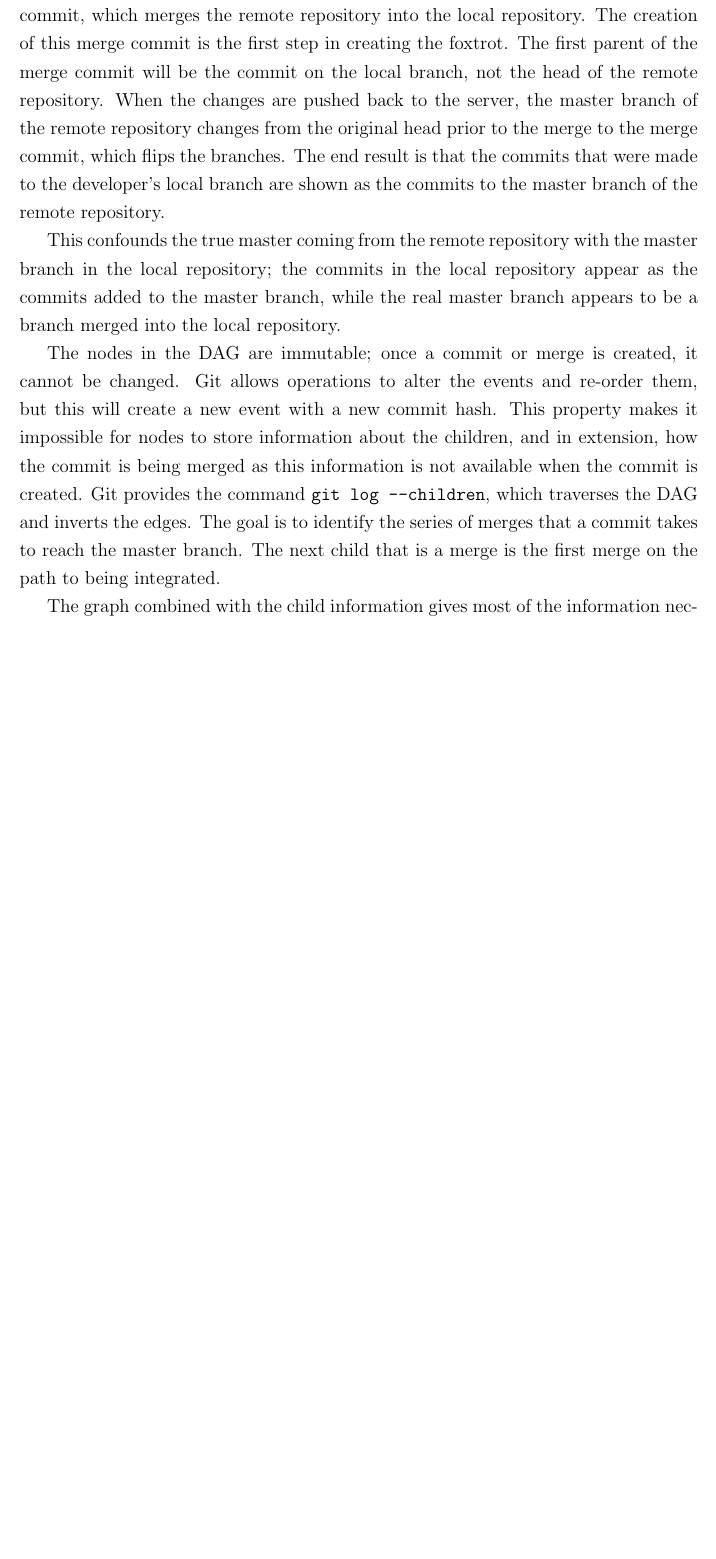
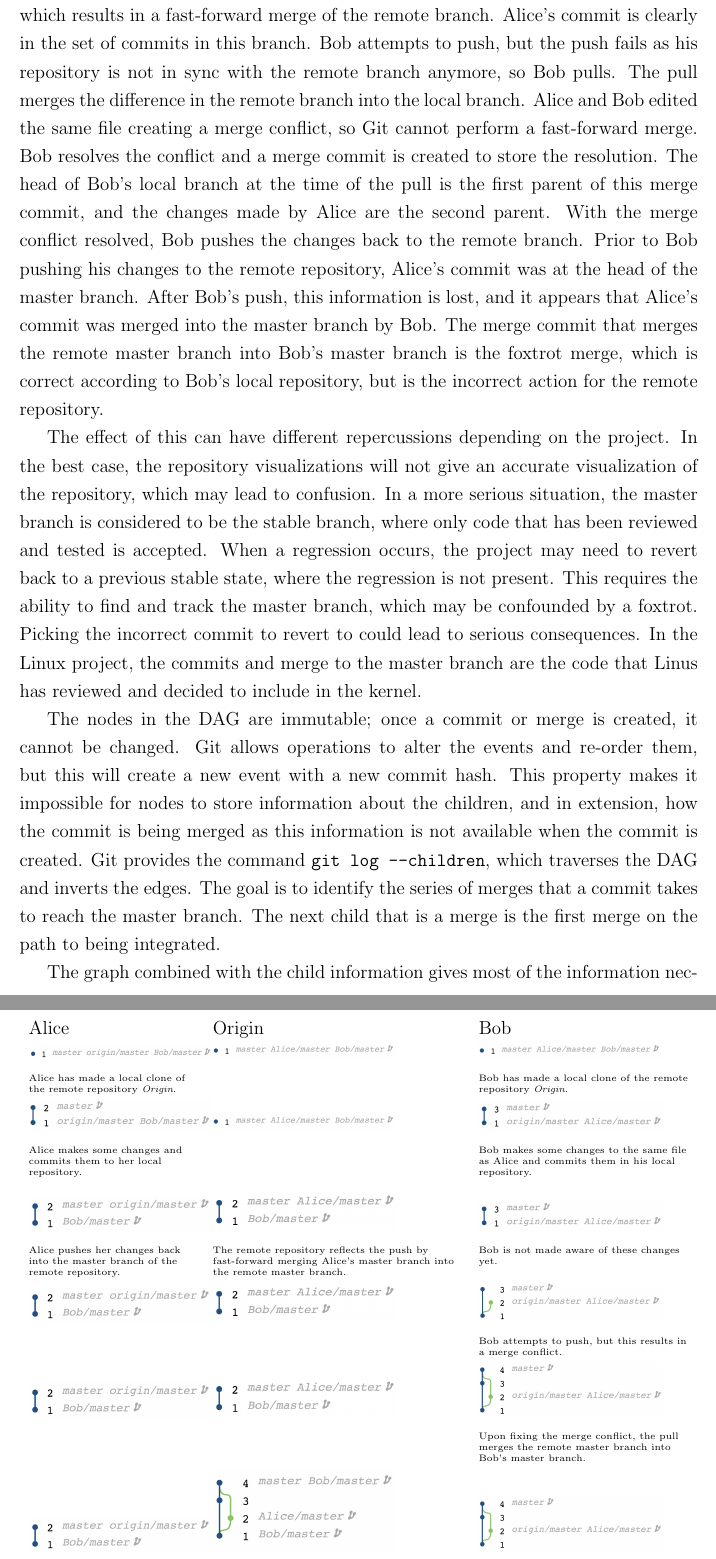
Before and after one commit to etcwilde/Thesis, a LaTeX thesis (thesis/thesis.tex, which reads thesis/chapters/Background.tex): part of page 33 of 103 before the commit and two parts of pages 33 and 34 of 104 after it, the two joined at a grey line, cut at the place of the change, the shorter picture padded with empty space. Compiled offline with pdfLaTeX.

Commit message:
More editing for the foxtrot section

```diff
--- a/thesis/chapters/Background.tex
+++ b/thesis/chapters/Background.tex
@@ -630,11 +614,0 @@
-These corrections are stored in the merge commit, which merges the
-remote repository into the local repository.
-The creation of this merge commit is the first step in creating the
-foxtrot.
-The first parent of the merge commit will be the commit on the local
-branch, not the head of the remote repository.
-When the changes are pushed back to the server, the master branch of the
-remote repository changes from the original head prior to the merge to
-the merge commit, which flips the branches.
-The end result is that the commits that were made to the developer's
-local branch are shown as the commits to the master branch of the remote
@@ -642,5 +637,90 @@
+Alice pushes her changes to the repository first, which results in a
+fast-forward merge of the remote branch.
+Alice's commit is clearly in the set of commits in this branch.
+Bob attempts to push, but the push fails as his repository is not in
+sync with the remote branch anymore, so Bob pulls.
+The pull merges the difference in the remote branch into the local
+branch.
+Alice and Bob edited the same file creating a merge conflict, so Git
+cannot perform a fast-forward merge.
+Bob resolves the conflict and a merge commit is created to store the
+resolution.
+The head of Bob's local branch at the time of the pull is the first
+parent of this merge commit, and the changes made by Alice are the
+second parent.
+With the merge conflict resolved, Bob pushes the changes back to the
+remote branch.
+Prior to Bob pushing his changes to the remote repository, Alice's
+commit was at the head of the master branch.
+After Bob's push, this information is lost, and it appears that Alice's
+commit was merged into the master branch by Bob.
+The merge commit that merges the remote master branch into Bob's master
+branch is the foxtrot merge, which is correct according to Bob's local
+repository, but is the incorrect action for the remote repository.
 
-This confounds the true master coming from the remote repository with
-the master branch in the local repository; the commits in the local
-repository appear as the commits added to the master branch, while the real
-master branch appears to be a branch merged into the local repository.
+\begin{figure}[htbp]
+  \begin{tabulary}{\textwidth}{LLL}
+    Alice & Origin & Bob\\
+    \includegraphics[width=0.27\textwidth]{Figures/background/foxtrot/alice_1.png} &
+    \includegraphics[width=0.27\textwidth]{Figures/background/foxtrot/remote_1.png} &
+    \includegraphics[width=0.27\textwidth]{Figures/background/foxtrot/remote_1.png} \\
+
+    \tiny{
+    Alice has made a local clone of the remote repository
+    \textit{Origin}.}
+    &
+    &
+    \tiny{Bob has made a local clone of the remote repository
+    \textit{Origin}.}
+    \\
+
+    \includegraphics[width=0.27\textwidth]{Figures/background/foxtrot/alice_2.png} &
+    \includegraphics[width=0.27\textwidth]{Figures/background/foxtrot/remote_1.png} &
+    \includegraphics[width=0.27\textwidth]{Figures/background/foxtrot/bob_2.png} \\
+
+    \tiny{Alice makes some changes and commits them to her local repository.}
+
+    &
+    &
+    \tiny{Bob makes some changes to the same file as Alice and commits them in
+    his local repository.}
+    \\
+
+    \includegraphics[width=0.27\textwidth]{Figures/background/foxtrot/alice_3.png} &
+    \includegraphics[width=0.27\textwidth]{Figures/background/foxtrot/remote_2.png} &
+    \includegraphics[width=0.27\textwidth]{Figures/background/foxtrot/bob_2.png} \\
+
+    \tiny{Alice pushes her changes back into the master branch of the remote
+    repository.} &
+    \tiny{The remote repository reflects the push by fast-forward merging
+    Alice's master branch into the remote master branch.} &
+    \tiny{Bob is not made aware of these changes yet.} \\
+
+    \includegraphics[width=0.27\textwidth]{Figures/background/foxtrot/alice_3.png} &
+    \includegraphics[width=0.27\textwidth]{Figures/background/foxtrot/remote_2.png} &
+    \includegraphics[width=0.27\textwidth]{Figures/background/foxtrot/bob_3.png} \\
+
+    &
+    &
+    \tiny{Bob attempts to push, but this results in a merge conflict.}
+    \\
+
+    \includegraphics[width=0.27\textwidth]{Figures/background/foxtrot/alice_3.png} &
+    \includegraphics[width=0.27\textwidth]{Figures/background/foxtrot/remote_2.png} &
+    \includegraphics[width=0.27\textwidth]{Figures/background/foxtrot/bob_4.png} \\
+
+    &
+    &
+    \tiny{Upon fixing the merge conflict, the pull merges the remote master
+    branch into Bob's master branch.}
+    \\
+
+    \includegraphics[width=0.27\textwidth]{Figures/background/foxtrot/alice_3.png} &
+    \includegraphics[width=0.27\textwidth]{Figures/background/foxtrot/remote_3.png} &
+    \includegraphics[width=0.27\textwidth]{Figures/background/foxtrot/bob_4.png} \\
+
+    &
+    \tiny{Bob's changes are pushed to the remote.}
+    &
+    \\
+  \end{tabulary}
@@ -647,3 +732,21 @@
+\label{fig:FoxtrotSteps}
+\end{figure}
+
+The effect of this can have different repercussions depending on the
+project.
+In the best case, the repository visualizations will not give an
+accurate visualization of the repository, which may lead to confusion.
+In a more serious situation, the master branch is considered to be the
+stable branch, where only code that has been reviewed and tested is
+accepted.
+When a regression occurs, the project may need to revert back to a
+previous stable state, where the regression is not present.
+This requires the ability to find and track the master branch, which may
+be confounded by a foxtrot.
+Picking the incorrect commit to revert to could lead to serious
+consequences.
+In the Linux project, the commits and merge to the master branch are the
+code that Linus has reviewed and decided to include in the kernel.
 
 The nodes in the DAG are immutable; once a commit or merge is created,
 it cannot be changed. Git allows operations to alter the events and
```
Also changed, not shown: thesis/Figures/background/foxtrot/alice_1.png (added), thesis/Figures/background/foxtrot/alice_2.png (added), thesis/Figures/background/foxtrot/alice_3.png (added), thesis/Figures/background/foxtrot/bob_1.png (added), thesis/Figures/background/foxtrot/bob_2.png (added), thesis/Figures/background/foxtrot/bob_3.png (added), thesis/Figures/background/foxtrot/bob_4.png (added), thesis/Figures/background/foxtrot/remote_1.png (added), thesis/Figures/background/foxtrot/remote_2.png (added), thesis/Figures/background/foxtrot/remote_3.png (added), thesis/Figures/background/foxtrot/step_1.png (deleted), thesis/Figures/background/foxtrot/step_2.png (deleted), thesis/Figures/background/foxtrot/step_3.png (deleted), thesis/Figures/background/foxtrot/step_6.png (deleted), 2 more files.
